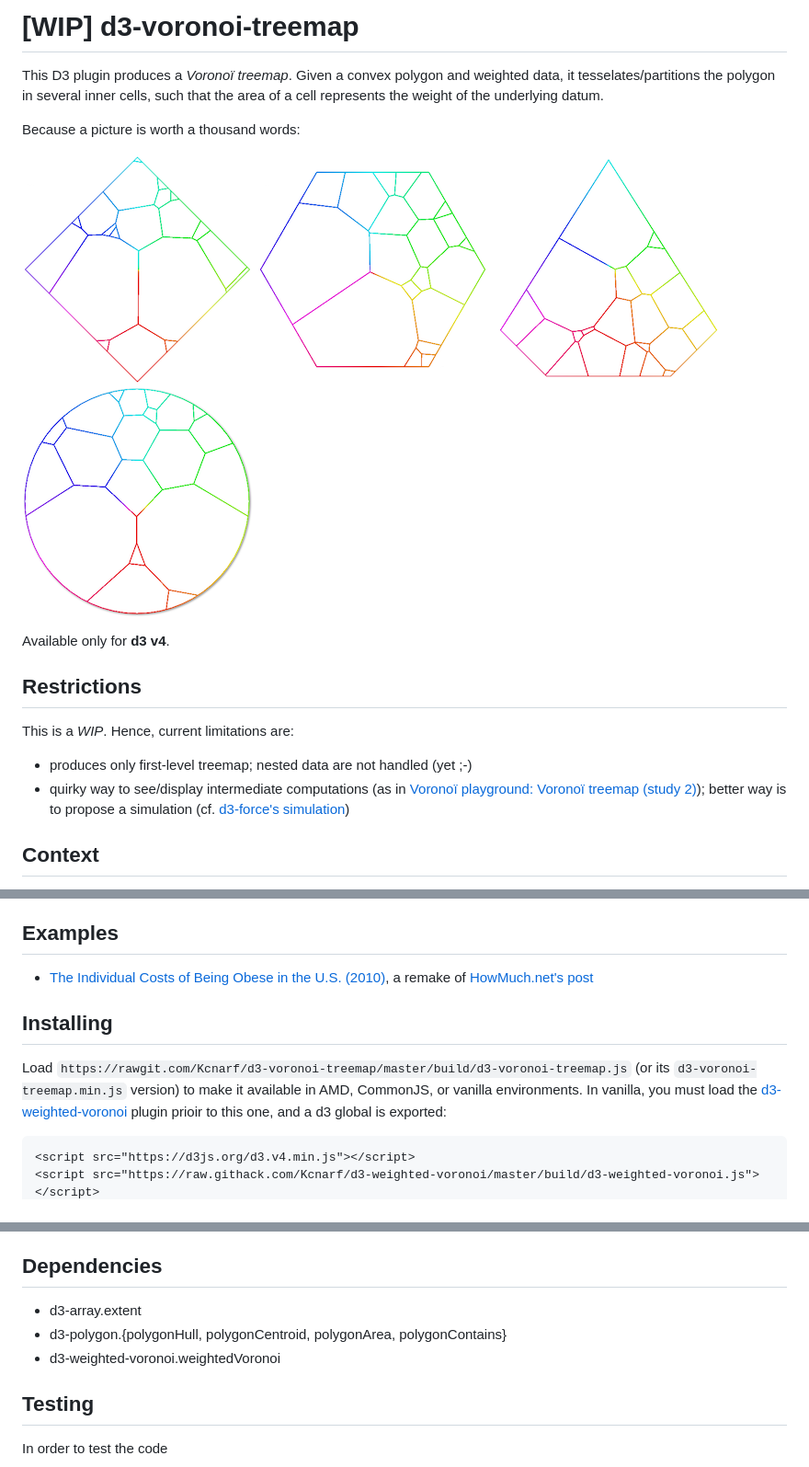
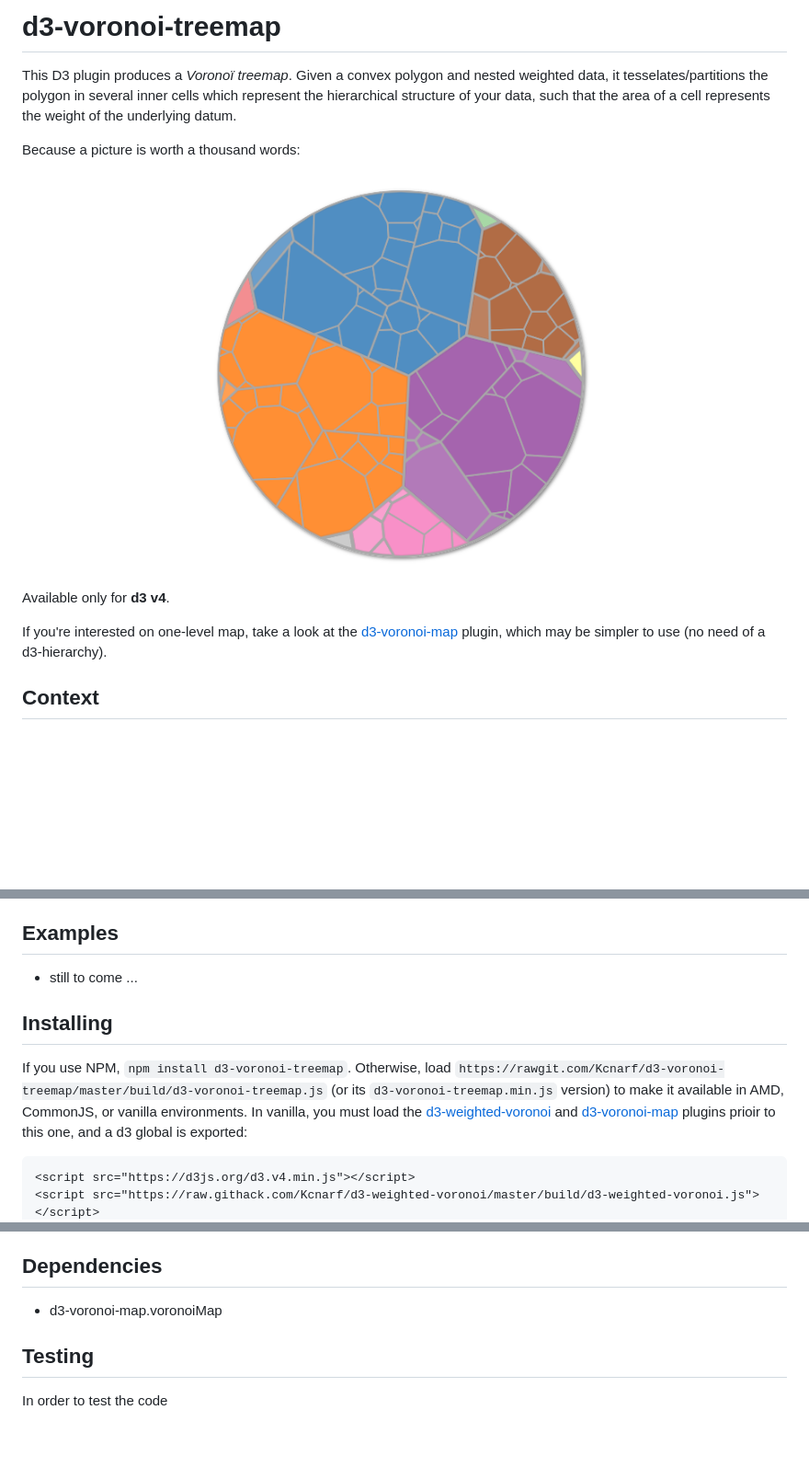
Before and after one commit to Kcnarf/d3-voronoi-treemap, a Markdown page: README.md, 3 parts joined by grey strips. Shown at 92% size. Drawn GitHub-style; pictures changed too: img/circle.png (deleted), img/diamond.png (deleted), img/hexagon.png (deleted); blank space fills up the shorter version.

Commit message:
handle hierachcal data, and use 'd3-voronoi-map' plugin

````diff
--- a/README.md
+++ b/README.md
@@ -1,19 +1,13 @@
-# [WIP] d3-voronoi-treemap
-This D3 plugin produces a *Voronoï treemap*. Given a convex polygon and weighted data, it tesselates/partitions the polygon in several inner cells, such that the area of a cell represents the weight of the underlying datum.
+# d3-voronoi-treemap
+This D3 plugin produces a *Voronoï treemap*. Given a convex polygon and nested weighted data, it tesselates/partitions the polygon in several inner cells which represent the hierarchical structure of your data, such that the area of a cell represents the weight of the underlying datum.
 
 Because a picture is worth a thousand words:
 
-![square](./img/square.png)
-![hexagon](./img/hexagon.png)
-![diamond](./img/diamond.png)
-![circle](./img/circle.png)
+![sample](./img/sample.png)
 
 Available only for **d3 v4**.
 
-## Restrictions
-This is a *WIP*. Hence, current limitations are:
-* produces only first-level treemap; nested data are not handled (yet ;-)
-* quirky way to see/display intermediate computations (as in [Voronoï playground: Voronoï treemap (study 2)](http://bl.ocks.org/Kcnarf/2df494f34292f24964785a25d10e69c4)); better way is to propose a simulation (cf. [d3-force's simulation](https://github.com/d3/d3-force/blob/master/src/simulation.js))
+If you're interested on one-level map, take a look at the [d3-voronoi-map](https://github.com/Kcnarf/d3-voronoi-map) plugin, which may be simpler to use (no need of a d3-hierarchy).
 
 ## Context
 D3 already provides a [d3-treemap](https://github.com/d3/d3-hierarchy/blob/master/README.md#treemap) module which produces a rectangular treemap. Such treemaps could be distorted to fit shapes that are not rectangles (cf. [Distorded Treemap - d3-shaped treemap](http://bl.ocks.org/Kcnarf/976b2e854965eea17a7754517043b91f)).
@@ -23,10 +17,10 @@ This plugin allows to compute a treemap with a unique look-and-feel, where inner
 The drawback is that the computation of a Voronoï treemap is based on a iteration/looping process. Hence, it requires *some times*, depending on the number and type of data/weights, the desired representativeness of cell areas.
 
 ## Examples
-* [The Individual Costs of Being Obese in the U.S. (2010)](https://bl.ocks.org/kcnarf/238fa136f763f5ad908271a170ef60e2), a remake of [HowMuch.net's post](https://howmuch.net/articles/obesity-costs-visualized)
+* still to come ...
 
 ## Installing
-Load ```https://rawgit.com/Kcnarf/d3-voronoi-treemap/master/build/d3-voronoi-treemap.js``` (or its ```d3-voronoi-treemap.min.js``` version) to make it available in AMD, CommonJS, or vanilla environments. In vanilla, you must load the [d3-weighted-voronoi](https://github.com/Kcnarf/d3-weighted-voronoi) plugin prioir to this one, and a d3 global is exported:
+If you use NPM, ```npm install d3-voronoi-treemap```. Otherwise, load ```https://rawgit.com/Kcnarf/d3-voronoi-treemap/master/build/d3-voronoi-treemap.js``` (or its ```d3-voronoi-treemap.min.js``` version) to make it available in AMD, CommonJS, or vanilla environments. In vanilla, you must load the [d3-weighted-voronoi](https://github.com/Kcnarf/d3-weighted-voronoi) and [d3-voronoi-map](https://github.com/Kcnarf/d3-voronoi-map) plugins prioir to this one, and a d3 global is exported:
 ```html
 <script src="https://d3js.org/d3.v4.min.js"></script>
 <script src="https://raw.githack.com/Kcnarf/d3-weighted-voronoi/master/build/d3-weighted-voronoi.js"></script>
@@ -122,9 +105,7 @@ var minWeightRatio = 0.01;  // 1% of maxWeight
 *minWeightRatio* allows to mitigate flickerring behaviour (caused by too small weights), and enhances user interaction by not computing near-empty cells.
 
 ## Dependencies
- * d3-array.extent
- * d3-polygon.{polygonHull, polygonCentroid, polygonArea, polygonContains}
- * d3-weighted-voronoi.weightedVoronoi
+ * d3-voronoi-map.voronoiMap
 
 ## Testing
 In order to test the code
````
Also changed, not shown: other parts of README.md (+10 -21 lines), 10 other files.
